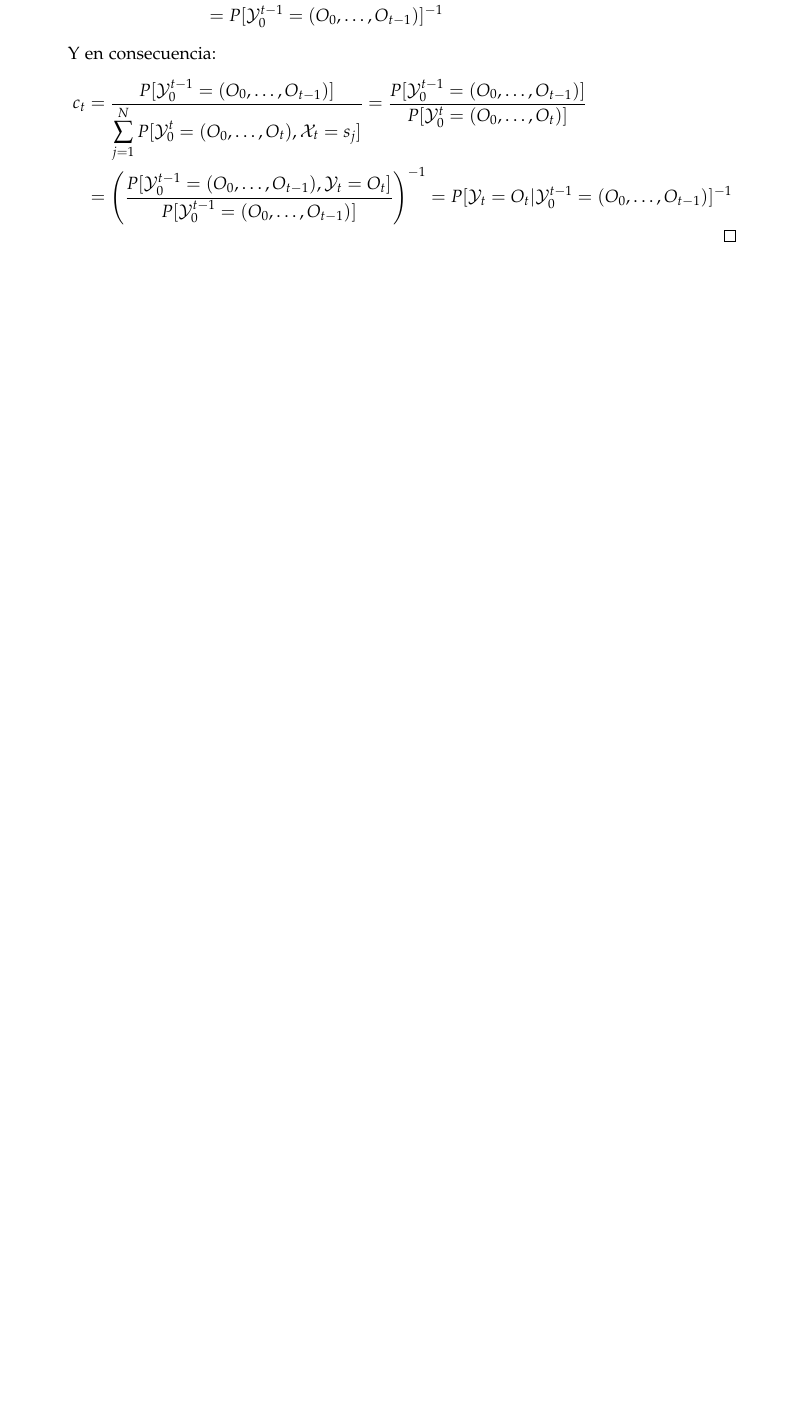
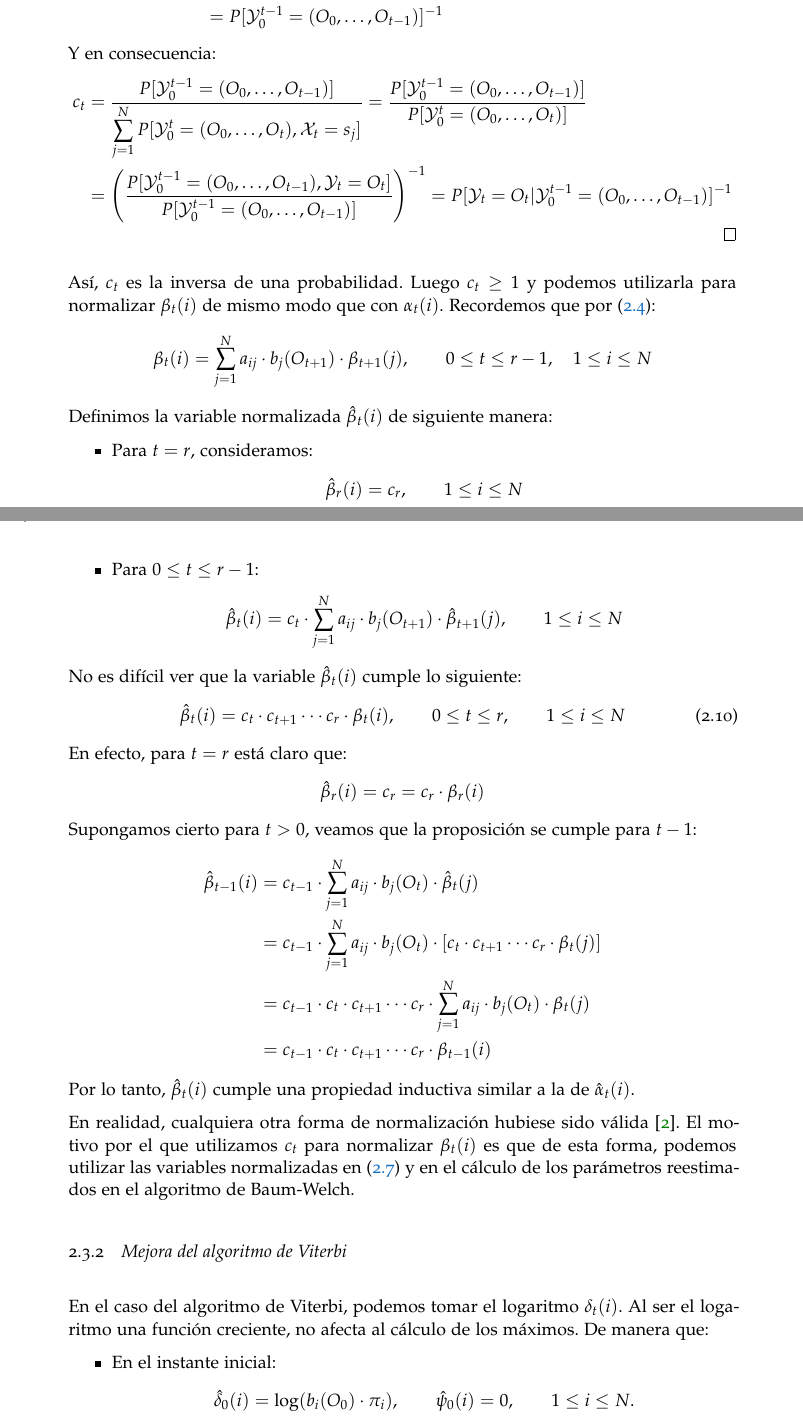
Before and after one commit to vdeq79/TFG, a LaTeX thesis (documentation/main.tex, which reads documentation/chapters/ModelosOcultosDeMarkov.tex): part of page 45 of 49 before the commit and two parts of pages 45 and 46 of 51 after it, the two joined at a grey line, cut so that both start at the same text, the shorter picture padded with empty space. Compiled offline with pdfLaTeX; a missing font is replaced by an installed copy or a similar font.

Commit message:
#1 finaliza la sección de mejora de las soluciones

```diff
--- a/documentation/chapters/ModelosOcultosDeMarkov.tex
+++ b/documentation/chapters/ModelosOcultosDeMarkov.tex
@@ -639,5 +639,39 @@ Y en consecuencia:
 \end{align*}
 
 \end{proofs*}
+Así, $c_t$ es la inversa de una probabilidad. Luego $c_t\geq 1$ y podemos utilizarla para normalizar $\beta_t(i)$ de mismo modo que con $\alpha_t(i)$. Recordemos que por \eqref{backwardRecursivo}:
+\[\beta_t(i)=\sum_{j=1}^N a_{ij}\cdot b_j(O_{t+1})\cdot\beta_{t+1}(j), \qquad 0\leq t\leq r-1, \quad 1\leq i\leq N\]
+Definimos la variable normalizada $\hat{\beta}_t(i)$ de siguiente manera:
+\begin{itemize}
+    \item Para $t=r$, consideramos:
+        \begin{equation*}
+            \hat{\beta}_r(i)=c_r ,\qquad 1\leq i\leq N
+        \end{equation*}
+    \item Para $0\leq t\leq r-1$:
+        \begin{equation*}
+            \hat{\beta}_t(i)=c_{t}\cdot\sum_{j=1}^N a_{ij}\cdot b_j(O_{t+1})\cdot\hat{\beta}_{t+1}(j), \qquad 1\leq i\leq N
+        \end{equation*}
+\end{itemize}
 
+No es difícil ver que la variable $\hat{\beta}_t(i)$ cumple lo siguiente:
+\[\hat{\beta}_t(i)=c_{t}\cdot c_{t+1}\cdots c_r\cdot\beta_t(i), \qquad 0\leq t\leq r, \qquad 1\leq i\leq N \HMMadd \label{inducciónHatBeta}\]
+En efecto, para $t=r$ está claro que:
+\[\hat{\beta}_{r}(i)=c_r=c_r\cdot\beta_r(i)\]
+Supongamos cierto para $t>0$, veamos que la proposición se cumple para $t-1$:
+\begin{align*}
+    \hat{\beta}_{t-1}(i)&=c_{t-1}\cdot\sum_{j=1}^N a_{ij}\cdot b_j(O_t)\cdot\hat{\beta}_t(j) \\
+    &=c_{t-1}\cdot\sum_{j=1}^N a_{ij}\cdot b_j(O_{t})\cdot \left[c_{t}\cdot c_{t+1}\cdots c_r\cdot\beta_{t}(j)\right]\\
+    &=c_{t-1}\cdot c_{t}\cdot c_{t+1}\cdots c_r\cdot \sum_{j=1}^N a_{ij}\cdot b_j(O_{t})\cdot\beta_{t}(j)\\
+    &=c_{t-1}\cdot c_{t}\cdot c_{t+1}\cdots c_r\cdot\beta_{t-1}(i)
+\end{align*}
+Por lo tanto, $\hat{\beta}_t(i)$ cumple una propiedad inductiva similar a la de $\hat{\alpha}_t(i)$.
+
+En realidad, cualquiera otra forma de normalización hubiese sido válida \cite{DEVIJVER1985369}. El motivo por el que utilizamos $c_t$ para normalizar $\beta_t(i)$ es que de esta forma, podemos utilizar las variables normalizadas en \eqref{definicionXi} y en el cálculo de los parámetros reestimados en el algoritmo de Baum-Welch.
 \end{subsection}
+\subsection{Mejora del algoritmo de Viterbi}
+En el caso del algoritmo de Viterbi, podemos tomar el logaritmo $\delta_t(i)$. Al ser el logaritmo una función creciente, no afecta al cálculo de los máximos. De manera que:
+\begin{itemize}
+    \item En el instante inicial:
+    \begin{equation*}
+        \hat{\delta}_0(i)=\log(b_i(O_0)\cdot\pi_i), \qquad \hat{\psi}_0(i)=0, \qquad 1\leq i\leq N.
+    \end{equation*}
@@ -643,0 +683,5 @@ Y en consecuencia:
+    \item Finalmente:
+    \begin{align*}
+        & \hat{P}^*=\max_{i=1,\dots,N} \hat{\delta}_r(i)\\
+        & \hat{q}_r^*=\argmax_{i=1,\dots,N} \hat{\delta}_r(i)
+    \end{align*}
```
Also changed, not shown: documentation/bib/research.bib (+23 -0 lines), documentation/main.pdf, documentation/chapters/ModelosOcultosDeMarkov.tex (35 more changed lines).
